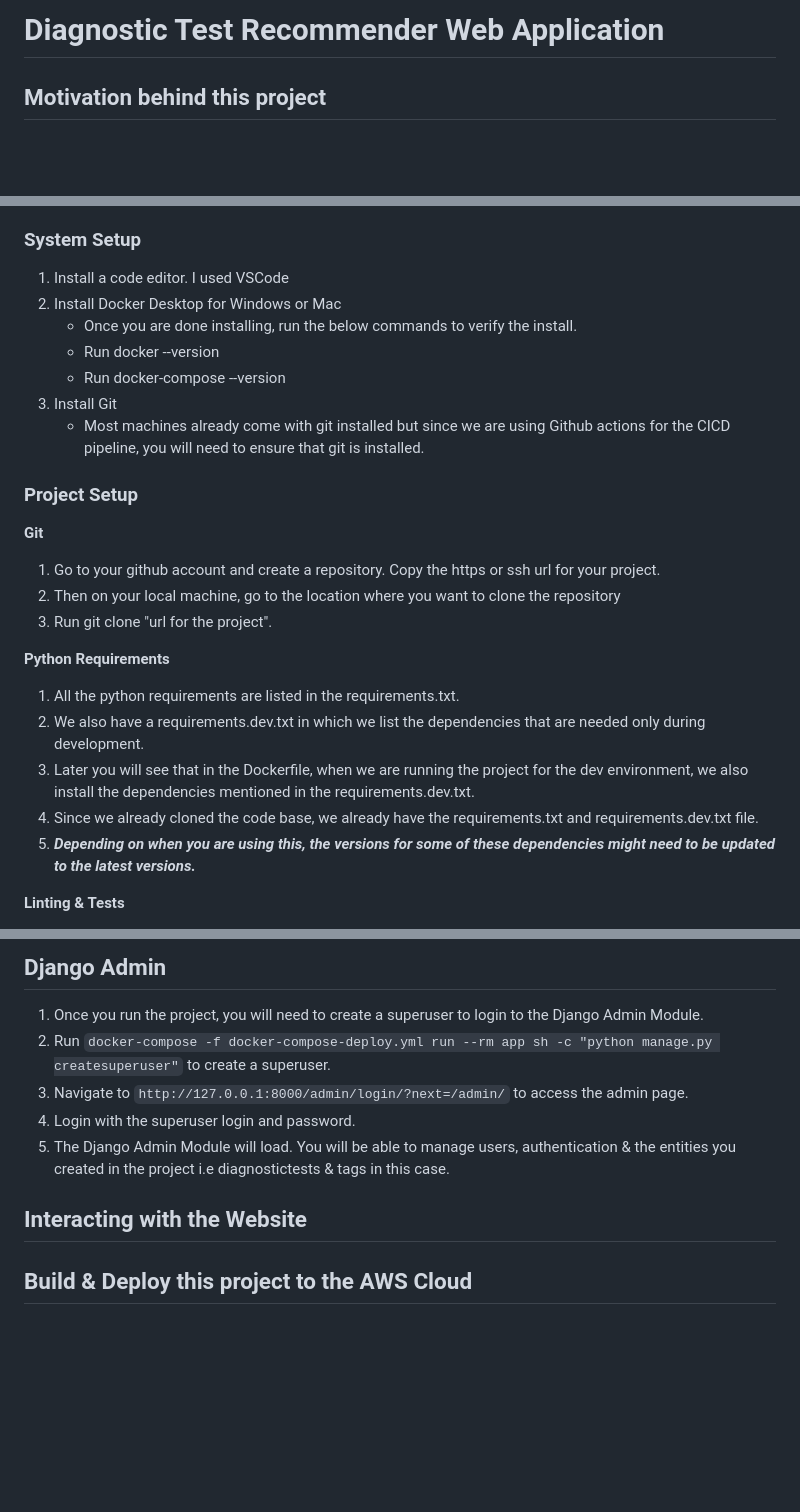
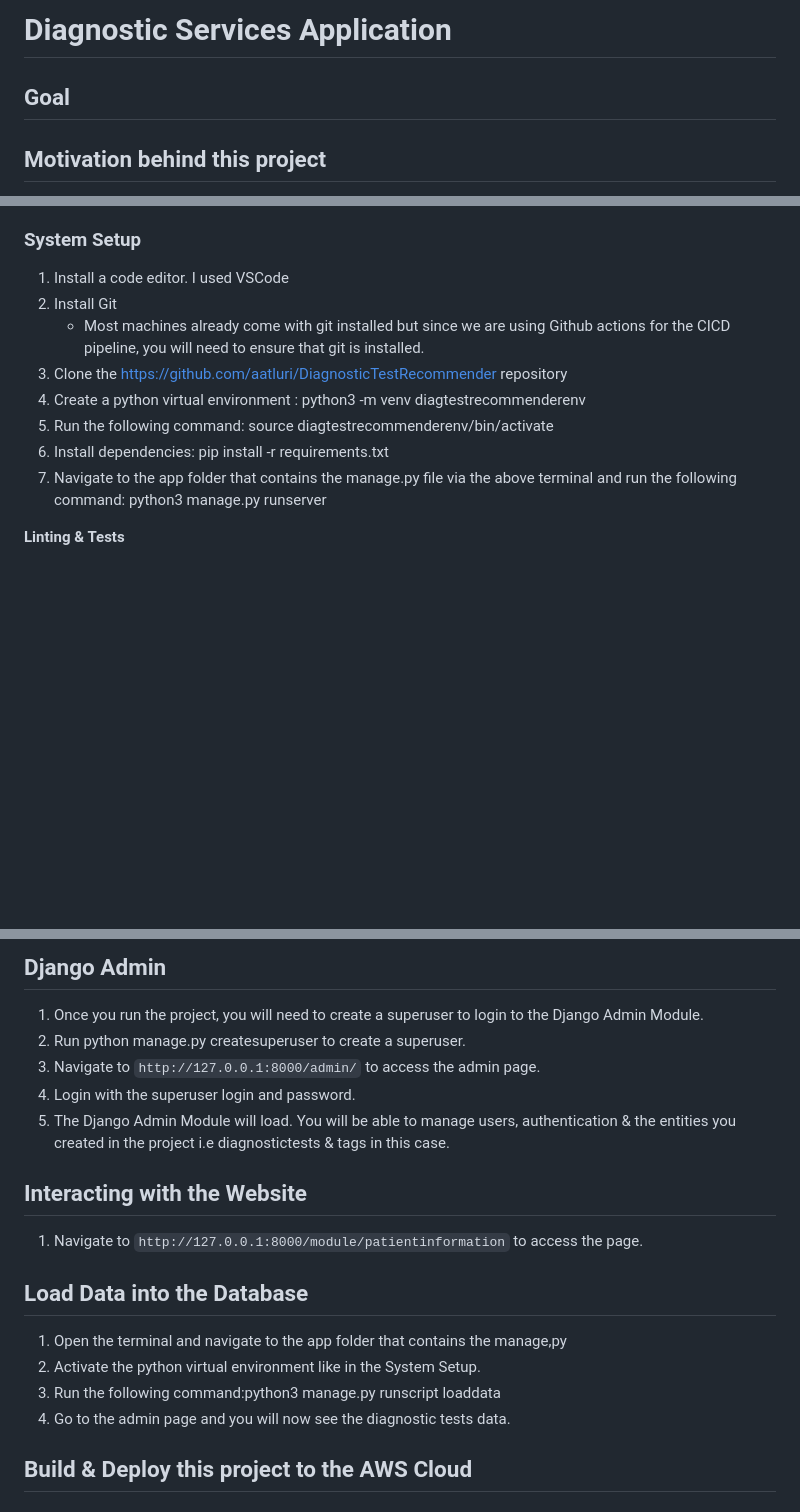
Before and after one commit to aatluri/DiagnosticTestRecommender, a Markdown page: README.md, 3 parts joined by grey strips. GitHub-like rendering; blank space fills up the shorter version.

````diff
--- a/README.md
+++ b/README.md
@@ -1,4 +1,6 @@
-# Diagnostic Test Recommender Web Application
+# Diagnostic Services Application
+
+## Goal
 
 ## Motivation behind this project
 1. While working on real world projects or ideas, we spend a lot of time on tasks like project setup, cicd pipeline set up, deployment, documentation than on the actual implementation of our idea.
@@ -57,26 +59,13 @@ Once the above is done, you will be able to build & deploy your project.
 
 ### System Setup
 1. Install a code editor. I used VSCode
-2. Install Docker Desktop for Windows or Mac
-    - Once you are done installing, run the below commands to verify the install.
-    - Run docker --version
-    - Run docker-compose --version
-3. Install Git
+2. Install Git
     - Most machines already come with git installed but since we are using Github actions for the CICD pipeline, you will need to ensure that git is installed.
-
-### Project Setup
-**Git**
-1. Go to your github account and create a repository. Copy the https or ssh url for your project.
-2. Then on your local machine, go to the location where you want to clone the repository
-3. Run git clone "url for the project".
-
-
-**Python Requirements**
-1. All the python requirements are listed in the requirements.txt.
-2. We also have a requirements.dev.txt in which we list the dependencies that are needed only during development.
-3. Later you will see that in the Dockerfile, when we are running the project for the dev environment, we also install the dependencies mentioned in the requirements.dev.txt.
-4. Since we already cloned the code base, we already have the requirements.txt and requirements.dev.txt file.
-5. **_Depending on when you are using this, the versions for some of these dependencies might need to be updated to the latest versions._**
+3. Clone the https://github.com/aatluri/DiagnosticTestRecommender repository
+4. Create a python virtual environment : python3 -m venv diagtestrecommenderenv
+5. Run the following command: source diagtestrecommenderenv/bin/activate
+6. Install dependencies: pip install -r requirements.txt
+7. Navigate to the app folder that contains the manage.py file via the above terminal and run the following command: python3 manage.py runserver
 
 
 **Linting & Tests**
@@ -92,15 +81,20 @@ Once the above is done, you will be able to build & deploy your project.
 
 ## Django Admin
 1. Once you run the project, you will need to create a superuser to login to the Django Admin Module.
-2. Run ```docker-compose -f docker-compose-deploy.yml run --rm app sh -c "python manage.py createsuperuser"``` to create a superuser.
-3. Navigate to ```http://127.0.0.1:8000/admin/login/?next=/admin/``` to access the admin page.
+2. Run python manage.py createsuperuser to create a superuser.
+3. Navigate to ```http://127.0.0.1:8000/admin/``` to access the admin page.
 4. Login with the superuser login and password.
 5. The Django Admin Module will load. You will be able to manage users, authentication & the entities you created in the project i.e diagnostictests & tags in this case.
 
+
 ## Interacting with the Website
+1. Navigate to ```http://127.0.0.1:8000/module/patientinformation``` to access the page.
 
-
-
+## Load Data into the Database
+1. Open the terminal and navigate to the app folder that contains the manage,py
+2. Activate the python virtual environment like in the System Setup.
+3. Run the following command:python3 manage.py runscript loaddata
+4. Go to the admin page and you will now see the diagnostic tests data.
 
 ## Build & Deploy this project to the AWS Cloud
 ### Cloud Deployment Process Summary
````
